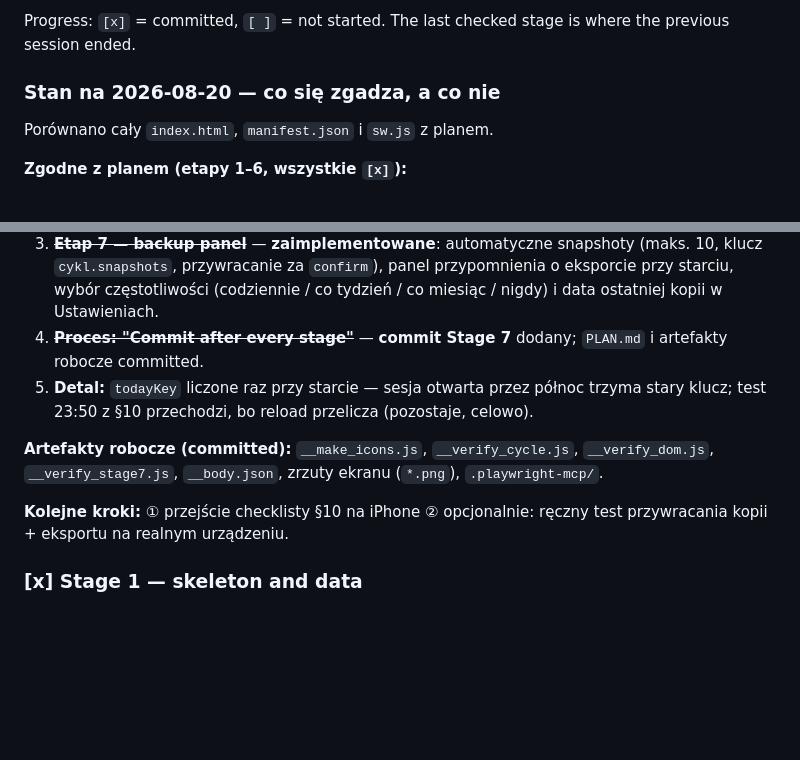
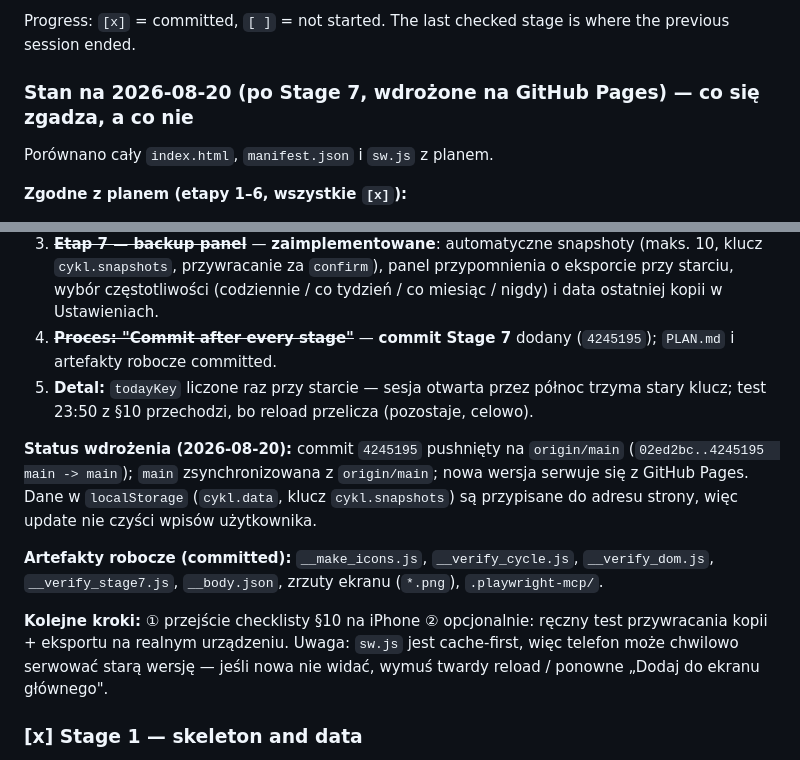
Before and after one commit to Mateusz-lab/cykl, a Markdown page: PLAN.md, 2 parts joined by grey strips. Rendered like a GitHub page; blank space fills up the shorter version.

Commit message:
PLAN.md: record Stage 7 deployed to GitHub Pages (push 4245195, synced with origin/main)

```diff
--- a/PLAN.md
+++ b/PLAN.md
@@ -148,7 +148,7 @@ Build in stages and verify each one before moving on. One giant prompt gives you
 
 Progress: `[x]` = committed, `[ ]` = not started. The last checked stage is where the previous session ended.
 
-### Stan na 2026-08-20 — co się zgadza, a co nie
+### Stan na 2026-08-20 (po Stage 7, wdrożone na GitHub Pages) — co się zgadza, a co nie
 
 Porównano cały `index.html`, `manifest.json` i `sw.js` z planem.
 
@@ -165,12 +165,14 @@ Porównano cały `index.html`, `manifest.json` i `sw.js` z planem.
 1. ~~**Etap 5 vs §5-reguła 5**~~ — **poprawione**: kafelek "Średnia długość cyklu" w `renderHistory()` teraz woła `getAverageCycleLength()` (limit 6 cykli, zgodny z prognozami).
 2. ~~**§7 Kalendarz: "Colour legend"**~~ — **dodane**: legenda `.cal-legend` w kalendarzu (Okres / Dzisiaj / Wpis).
 3. ~~**Etap 7 — backup panel**~~ — **zaimplementowane**: automatyczne snapshoty (maks. 10, klucz `cykl.snapshots`, przywracanie za `confirm`), panel przypomnienia o eksporcie przy starciu, wybór częstotliwości (codziennie / co tydzień / co miesiąc / nigdy) i data ostatniej kopii w Ustawieniach.
-4. ~~**Proces: "Commit after every stage"**~~ — **commit Stage 7** dodany; `PLAN.md` i artefakty robocze committed.
+4. ~~**Proces: "Commit after every stage"**~~ — **commit Stage 7** dodany (`4245195`); `PLAN.md` i artefakty robocze committed.
 5. **Detal:** `todayKey` liczone raz przy starcie — sesja otwarta przez północ trzyma stary klucz; test 23:50 z §10 przechodzi, bo reload przelicza (pozostaje, celowo).
+
+**Status wdrożenia (2026-08-20):** commit `4245195` pushnięty na `origin/main` (`02ed2bc..4245195  main -> main`); `main` zsynchronizowana z `origin/main`; nowa wersja serwuje się z GitHub Pages. Dane w `localStorage` (`cykl.data`, klucz `cykl.snapshots`) są przypisane do adresu strony, więc update nie czyści wpisów użytkownika.
 
 **Artefakty robocze (committed):** `__make_icons.js`, `__verify_cycle.js`, `__verify_dom.js`, `__verify_stage7.js`, `__body.json`, zrzuty ekranu (`*.png`), `.playwright-mcp/`.
 
-**Kolejne kroki:** ① przejście checklisty §10 na iPhone ② opcjonalnie: ręczny test przywracania kopii + eksportu na realnym urządzeniu.
+**Kolejne kroki:** ① przejście checklisty §10 na iPhone ② opcjonalnie: ręczny test przywracania kopii + eksportu na realnym urządzeniu. Uwaga: `sw.js` jest cache-first, więc telefon może chwilowo serwować starą wersję — jeśli nowa nie widać, wymuś twardy reload / ponowne „Dodaj do ekranu głównego".
 
 ### [x] Stage 1 — skeleton and data
 
```
